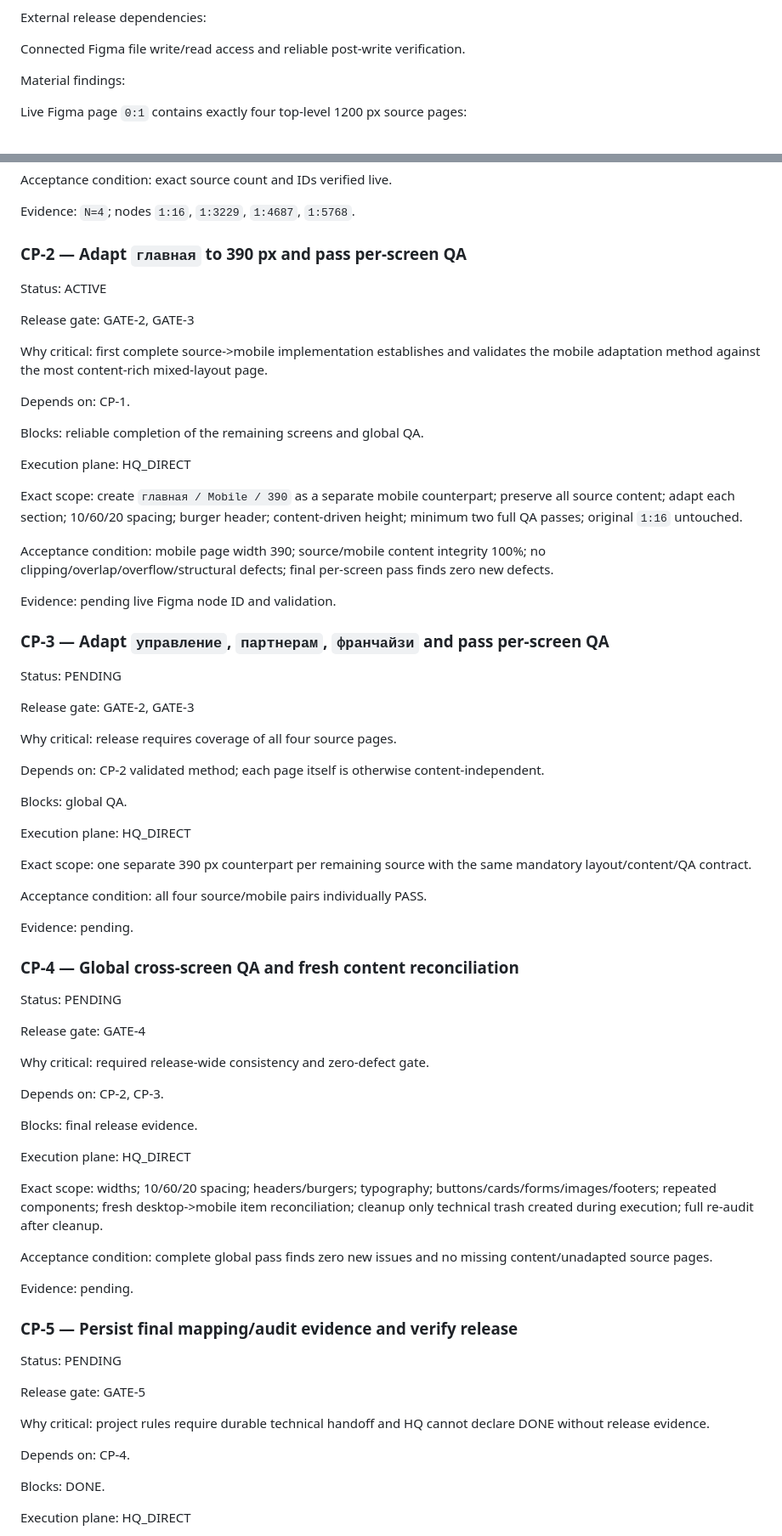
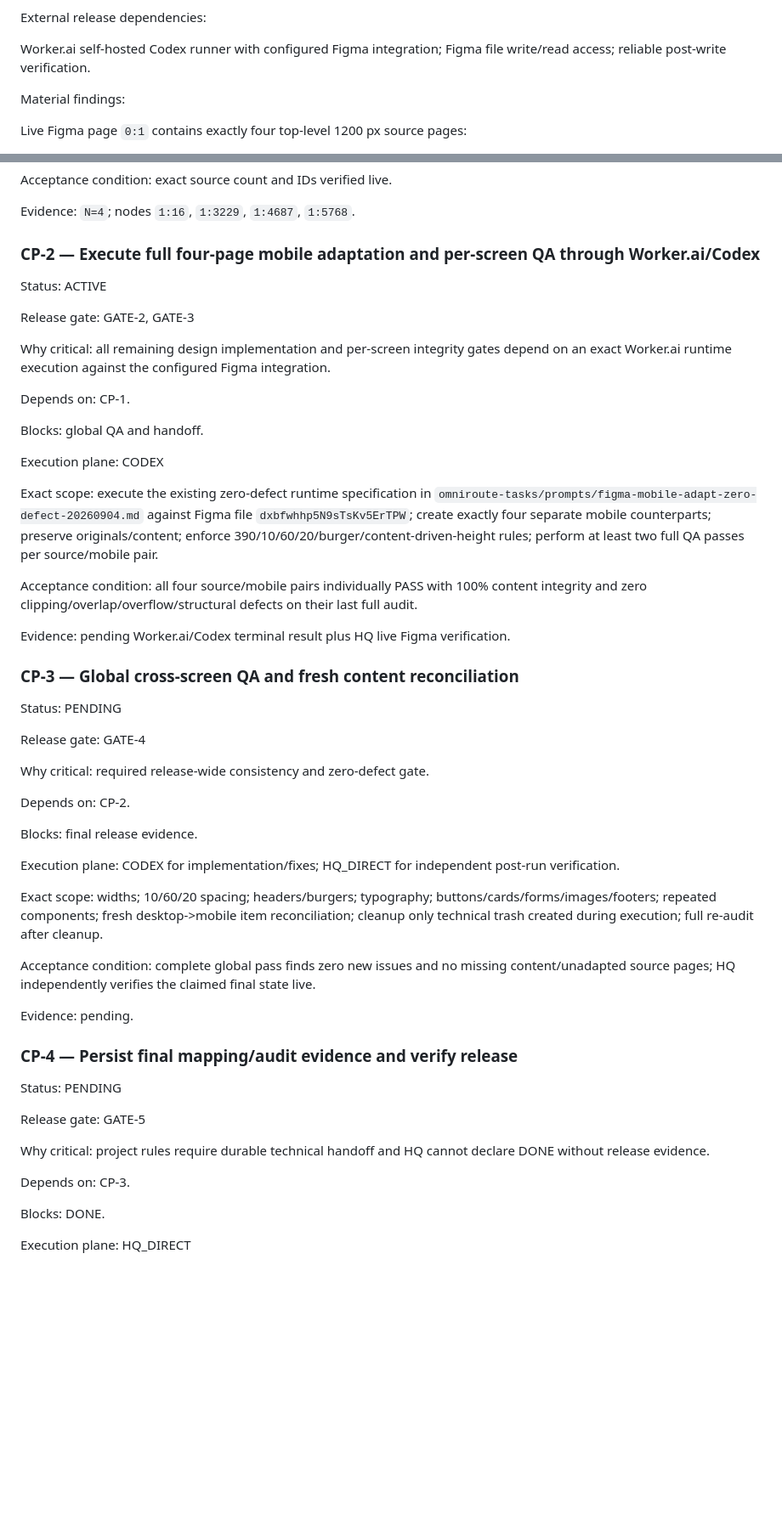
Before and after one commit to MishkaStrategy/cp, a Markdown page: .github/HQ_CRITICAL_PATH.md, 2 parts joined by grey strips. Shown at 85% size. GitHub-like rendering; blank space fills up the shorter version.

```diff
--- a/.github/HQ_CRITICAL_PATH.md
+++ b/.github/HQ_CRITICAL_PATH.md
@@ -111,7 +116,7 @@ Governance:
 
 External release dependencies:
 
-Connected Figma file write/read access and reliable post-write verification.
+Worker.ai self-hosted Codex runner with configured Figma integration; Figma file write/read access; reliable post-write verification.
 
 Material findings:
 
@@ -188,47 +193,27 @@ Acceptance condition: exact source count and IDs verified live.
 
 Evidence: `N=4`; nodes `1:16`, `1:3229`, `1:4687`, `1:5768`.
 
-### CP-2 — Adapt `главная` to 390 px and pass per-screen QA
+### CP-2 — Execute full four-page mobile adaptation and per-screen QA through Worker.ai/Codex
 
 Status: ACTIVE
 
 Release gate: GATE-2, GATE-3
 
-Why critical: first complete source->mobile implementation establishes and validates the mobile adaptation method against the most content-rich mixed-layout page.
+Why critical: all remaining design implementation and per-screen integrity gates depend on an exact Worker.ai runtime execution against the configured Figma integration.
 
 Depends on: CP-1.
 
-Blocks: reliable completion of the remaining screens and global QA.
+Blocks: global QA and handoff.
 
-Execution plane: HQ_DIRECT
+Execution plane: CODEX
 
-Exact scope: create `главная / Mobile / 390` as a separate mobile counterpart; preserve all source content; adapt each section; 10/60/20 spacing; burger header; content-driven height; minimum two full QA passes; original `1:16` untouched.
+Exact scope: execute the existing zero-defect runtime specification in `omniroute-tasks/prompts/figma-mobile-adapt-zero-defect-20260904.md` against Figma file `dxbfwhhp5N9sTsKv5ErTPW`; create exactly four separate mobile counterparts; preserve originals/content; enforce 390/10/60/20/burger/content-driven-height rules; perform at least two full QA passes per source/mobile pair.
 
-Acceptance condition: mobile page width 390; source/mobile content integrity 100%; no clipping/overlap/overflow/structural defects; final per-screen pass finds zero new defects.
+Acceptance condition: all four source/mobile pairs individually PASS with 100% content integrity and zero clipping/overlap/overflow/structural defects on their last full audit.
 
-Evidence: pending live Figma node ID and validation.
+Evidence: pending Worker.ai/Codex terminal result plus HQ live Figma verification.
 
-### CP-3 — Adapt `управление`, `партнерам`, `франчайзи` and pass per-screen QA
-
-Status: PENDING
-
-Release gate: GATE-2, GATE-3
-
-Why critical: release requires coverage of all four source pages.
-
-Depends on: CP-2 validated method; each page itself is otherwise content-independent.
-
-Blocks: global QA.
-
-Execution plane: HQ_DIRECT
-
-Exact scope: one separate 390 px counterpart per remaining source with the same mandatory layout/content/QA contract.
-
-Acceptance condition: all four source/mobile pairs individually PASS.
-
-Evidence: pending.
-
-### CP-4 — Global cross-screen QA and fresh content reconciliation
+### CP-3 — Global cross-screen QA and fresh content reconciliation
 
 Status: PENDING
 
@@ -236,19 +221,19 @@ Release gate: GATE-4
 
 Why critical: required release-wide consistency and zero-defect gate.
 
-Depends on: CP-2, CP-3.
+Depends on: CP-2.
 
 Blocks: final release evidence.
 
-Execution plane: HQ_DIRECT
+Execution plane: CODEX for implementation/fixes; HQ_DIRECT for independent post-run verification.
 
 Exact scope: widths; 10/60/20 spacing; headers/burgers; typography; buttons/cards/forms/images/footers; repeated components; fresh desktop->mobile item reconciliation; cleanup only technical trash created during execution; full re-audit after cleanup.
 
-Acceptance condition: complete global pass finds zero new issues and no missing content/unadapted source pages.
+Acceptance condition: complete global pass finds zero new issues and no missing content/unadapted source pages; HQ independently verifies the claimed final state live.
 
 Evidence: pending.
 
-### CP-5 — Persist final mapping/audit evidence and verify release
+### CP-4 — Persist final mapping/audit evidence and verify release
 
 Status: PENDING
 
@@ -256,7 +241,7 @@ Release gate: GATE-5
 
 Why critical: project rules require durable technical handoff and HQ cannot declare DONE without release evidence.
 
-Depends on: CP-4.
+Depends on: CP-3.
 
 Blocks: DONE.
 
```
Also changed, not shown: other parts of .github/HQ_CRITICAL_PATH.md (+60 -47 lines).
